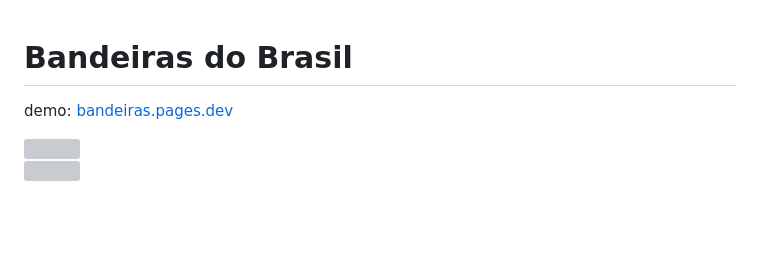
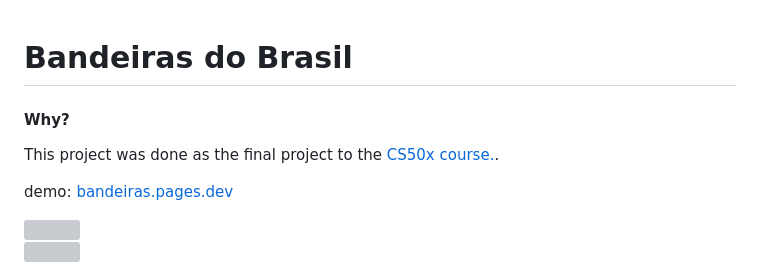
Before and after one commit to vasfvitor/bandeiras, a Markdown page: README.md, the part around the change. GitHub-like rendering; blank space fills up the shorter version; grey boxes are pictures that could not be loaded.

```diff
--- a/README.md
+++ b/README.md
@@ -1,4 +1,8 @@
 # Bandeiras do Brasil
+
+#### Why?
+
+This project was done as the final project to the [CS50x course.](https://cs50.harvard.edu/x/2023/project/).
 
 demo: [bandeiras.pages.dev](https://bandeiras.pages.dev/)
 <br/>
```
